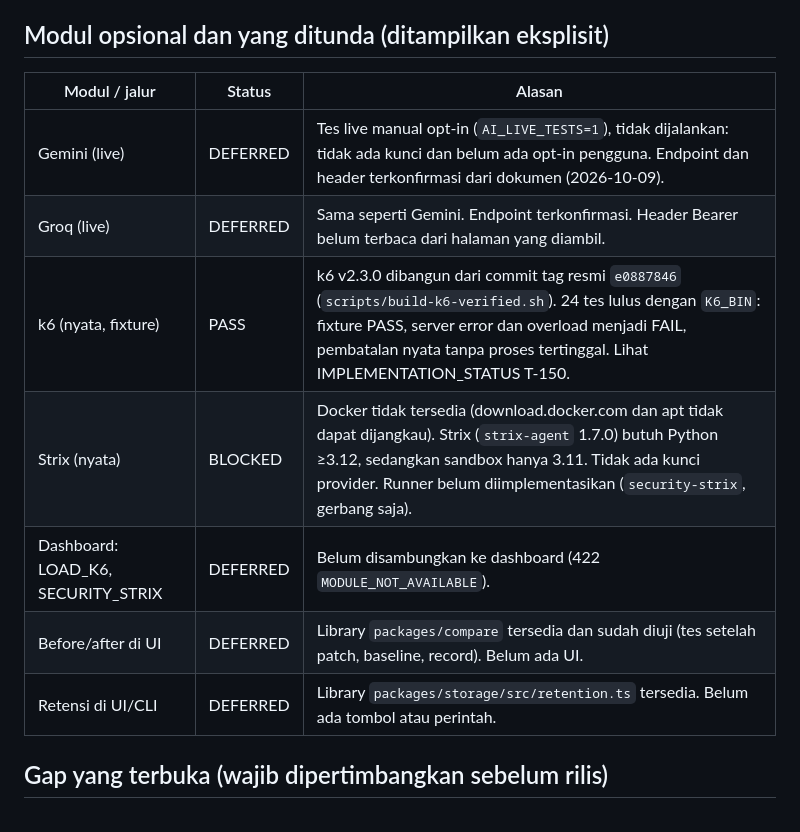
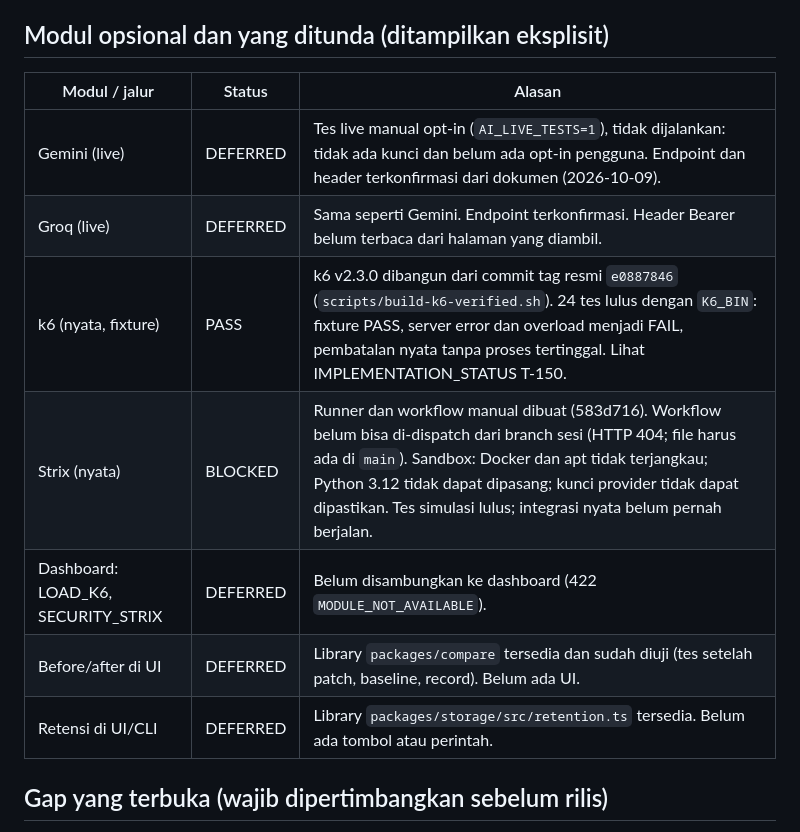
Before and after one commit to RNaufalR/NusaWebBench, a Markdown page: RELEASE_AUDIT.md, the part around the change. GitHub-like rendering.

```diff
--- a/RELEASE_AUDIT.md
+++ b/RELEASE_AUDIT.md
@@ -53,15 +53,15 @@
 
 ## Modul opsional dan yang ditunda (ditampilkan eksplisit)
 
-| Modul / jalur                      | Status   | Alasan                                                                                                                                                                                                                                                 |
-| ---------------------------------- | -------- | ------------------------------------------------------------------------------------------------------------------------------------------------------------------------------------------------------------------------------------------------------ |
-| Gemini (live)                      | DEFERRED | Tes live manual opt-in (`AI_LIVE_TESTS=1`), tidak dijalankan: tidak ada kunci dan belum ada opt-in pengguna. Endpoint dan header terkonfirmasi dari dokumen (2026-10-09).                                                                              |
-| Groq (live)                        | DEFERRED | Sama seperti Gemini. Endpoint terkonfirmasi. Header Bearer belum terbaca dari halaman yang diambil.                                                                                                                                                    |
-| k6 (nyata, fixture)                | PASS     | k6 v2.3.0 dibangun dari commit tag resmi `e0887846` (`scripts/build-k6-verified.sh`). 24 tes lulus dengan `K6_BIN`: fixture PASS, server error dan overload menjadi FAIL, pembatalan nyata tanpa proses tertinggal. Lihat IMPLEMENTATION_STATUS T-150. |
-| Strix (nyata)                      | BLOCKED  | Docker tidak tersedia (download.docker.com dan apt tidak dapat dijangkau). Strix (`strix-agent` 1.7.0) butuh Python ≥3.12, sedangkan sandbox hanya 3.11. Tidak ada kunci provider. Runner belum diimplementasikan (`security-strix`, gerbang saja).    |
-| Dashboard: LOAD_K6, SECURITY_STRIX | DEFERRED | Belum disambungkan ke dashboard (422 `MODULE_NOT_AVAILABLE`).                                                                                                                                                                                          |
-| Before/after di UI                 | DEFERRED | Library `packages/compare` tersedia dan sudah diuji (tes setelah patch, baseline, record). Belum ada UI.                                                                                                                                               |
-| Retensi di UI/CLI                  | DEFERRED | Library `packages/storage/src/retention.ts` tersedia. Belum ada tombol atau perintah.                                                                                                                                                                  |
+| Modul / jalur                      | Status   | Alasan                                                                                                                                                                                                                                                                                                            |
+| ---------------------------------- | -------- | ----------------------------------------------------------------------------------------------------------------------------------------------------------------------------------------------------------------------------------------------------------------------------------------------------------------- |
+| Gemini (live)                      | DEFERRED | Tes live manual opt-in (`AI_LIVE_TESTS=1`), tidak dijalankan: tidak ada kunci dan belum ada opt-in pengguna. Endpoint dan header terkonfirmasi dari dokumen (2026-10-09).                                                                                                                                         |
+| Groq (live)                        | DEFERRED | Sama seperti Gemini. Endpoint terkonfirmasi. Header Bearer belum terbaca dari halaman yang diambil.                                                                                                                                                                                                               |
+| k6 (nyata, fixture)                | PASS     | k6 v2.3.0 dibangun dari commit tag resmi `e0887846` (`scripts/build-k6-verified.sh`). 24 tes lulus dengan `K6_BIN`: fixture PASS, server error dan overload menjadi FAIL, pembatalan nyata tanpa proses tertinggal. Lihat IMPLEMENTATION_STATUS T-150.                                                            |
+| Strix (nyata)                      | BLOCKED  | Runner dan workflow manual dibuat (583d716). Workflow belum bisa di-dispatch dari branch sesi (HTTP 404; file harus ada di `main`). Sandbox: Docker dan apt tidak terjangkau; Python 3.12 tidak dapat dipasang; kunci provider tidak dapat dipastikan. Tes simulasi lulus; integrasi nyata belum pernah berjalan. | Docker tidak tersedia (download.docker.com dan apt tidak dapat dijangkau). Strix (`strix-agent` 1.7.0) butuh Python ≥3.12, sedangkan sandbox hanya 3.11. Tidak ada kunci provider. Runner belum diimplementasikan (`security-strix`, gerbang saja). |
+| Dashboard: LOAD_K6, SECURITY_STRIX | DEFERRED | Belum disambungkan ke dashboard (422 `MODULE_NOT_AVAILABLE`).                                                                                                                                                                                                                                                     |
+| Before/after di UI                 | DEFERRED | Library `packages/compare` tersedia dan sudah diuji (tes setelah patch, baseline, record). Belum ada UI.                                                                                                                                                                                                          |
+| Retensi di UI/CLI                  | DEFERRED | Library `packages/storage/src/retention.ts` tersedia. Belum ada tombol atau perintah.                                                                                                                                                                                                                             |
 
 ## Gap yang terbuka (wajib dipertimbangkan sebelum rilis)
 
```
Also changed, not shown: IMPLEMENTATION_STATUS.md (+26 -3 lines).
